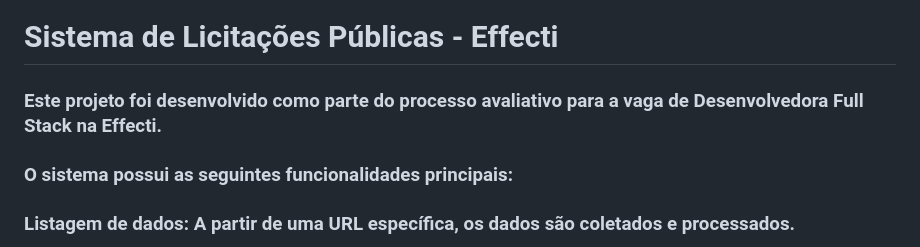
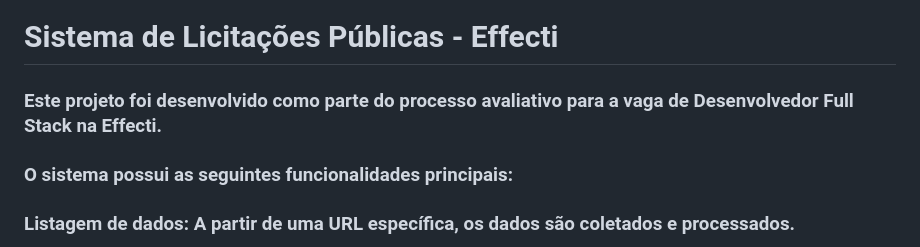
Before and after one commit to georgesbrj/Effecti, a Markdown page: README.md, the part around the change. Drawn GitHub-style.

```diff
--- a/README.md
+++ b/README.md
@@ -1,6 +1,6 @@
 # Sistema de Licitações Públicas - Effecti
 
-### Este projeto foi desenvolvido como parte do processo avaliativo para a vaga de Desenvolvedora Full Stack na Effecti.
+### Este projeto foi desenvolvido como parte do processo avaliativo para a vaga de Desenvolvedor Full Stack na Effecti.
 ### O sistema possui as seguintes funcionalidades principais:
 ### Listagem de dados: A partir de uma URL específica, os dados são coletados e processados.
 ### Armazenamento: As informações tratadas são salvas em um banco de dados.
```
